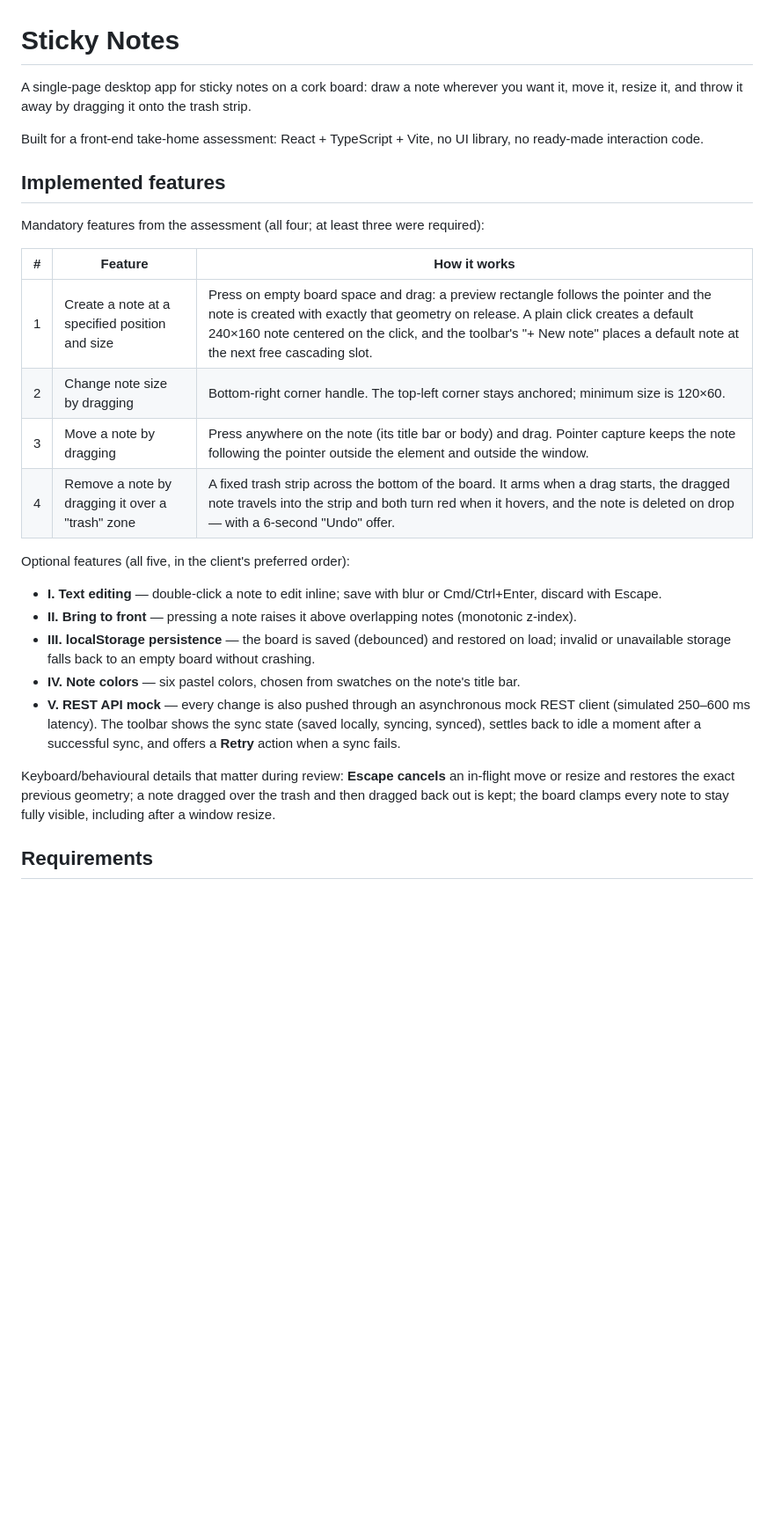
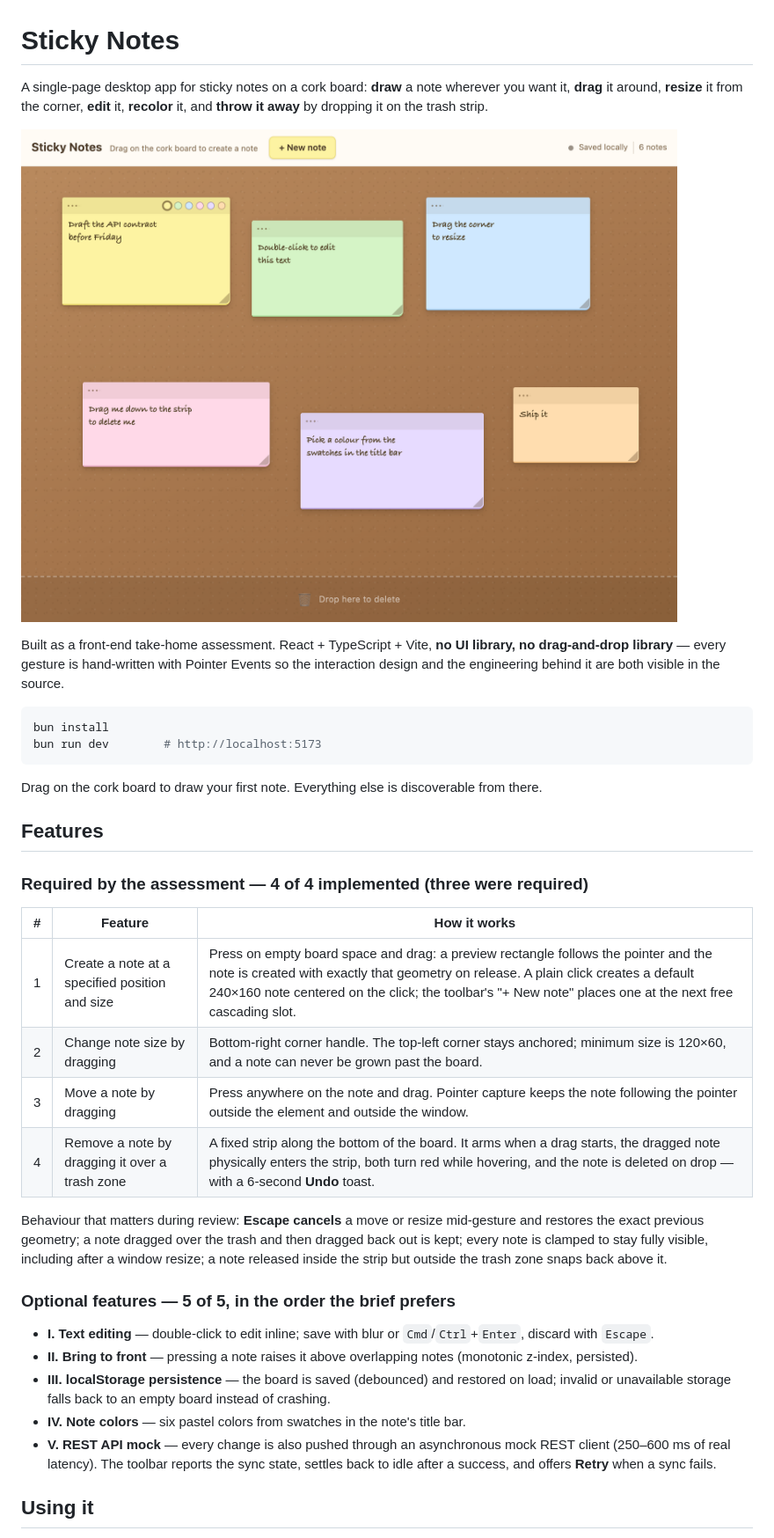
Before and after one commit to mcabreradev/tempo-sticky-notes, a Markdown page: README.md, the part around one of its changes. Shown at 88% size. GitHub-like rendering; pictures changed too: docs/sticky-notes.png (added); blank space fills up the shorter version.

Commit message:
docs: rewrite the README for review with a screenshot and verified claims

````diff
--- a/README.md
+++ b/README.md
@@ -1,31 +1,45 @@
 # Sticky Notes
 
-A single-page desktop app for sticky notes on a cork board: draw a note wherever you want it,
-move it, resize it, and throw it away by dragging it onto the trash strip.
+A single-page desktop app for sticky notes on a cork board: **draw** a note wherever you want it,
+**drag** it around, **resize** it from the corner, **edit** it, **recolor** it, and **throw it away**
+by dropping it on the trash strip.
 
-Built for a front-end take-home assessment: React + TypeScript + Vite, no UI library, no
-ready-made interaction code.
+![The board with six notes on a cork background](docs/sticky-notes.png)
 
-## Implemented features
+Built as a front-end take-home assessment. React + TypeScript + Vite, **no UI library, no
+drag-and-drop library** — every gesture is hand-written with Pointer Events so the interaction design
+and the engineering behind it are both visible in the source.
 
-Mandatory features from the assessment (all four; at least three were required):
+```bash
+bun install
+bun run dev        # http://localhost:5173
+```
+
+Drag on the cork board to draw your first note. Everything else is discoverable from there.
+
+## Features
+
+### Required by the assessment — 4 of 4 implemented (three were required)
 
 | # | Feature | How it works |
 |---|---|---|
-| 1 | Create a note at a specified position and size | Press on empty board space and drag: a preview rectangle follows the pointer and the note is created with exactly that geometry on release. A plain click creates a default 240×160 note centered on the click, and the toolbar's "+ New note" places a default note at the next free cascading slot. |
-| 2 | Change note size by dragging | Bottom-right corner handle. The top-left corner stays anchored; minimum size is 120×60. |
-| 3 | Move a note by dragging | Press anywhere on the note (its title bar or body) and drag. Pointer capture keeps the note following the pointer outside the element and outside the window. |
-| 4 | Remove a note by dragging it over a "trash" zone | A fixed trash strip across the bottom of the board. It arms when a drag starts, the dragged note travels into the strip and both turn red when it hovers, and the note is deleted on drop — with a 6-second "Undo" offer. |
+| 1 | Create a note at a specified position and size | Press on empty board space and drag: a preview rectangle follows the pointer and the note is created with exactly that geometry on release. A plain click creates a default 240×160 note centered on the click; the toolbar's "+ New note" places one at the next free cascading slot. |
+| 2 | Change note size by dragging | Bottom-right corner handle. The top-left corner stays anchored; minimum size is 120×60, and a note can never be grown past the board. |
+| 3 | Move a note by dragging | Press anywhere on the note and drag. Pointer capture keeps the note following the pointer outside the element and outside the window. |
+| 4 | Remove a note by dragging it over a trash zone | A fixed strip along the bottom of the board. It arms when a drag starts, the dragged note physically enters the strip, both turn red while hovering, and the note is deleted on drop — with a 6-second **Undo** toast. |
 
-Optional features (all five, in the client's preferred order):
+Behaviour that matters during review: **Escape cancels** a move or resize mid-gesture and restores the
+exact previous geometry; a note dragged over the trash and then dragged back out is kept; every note
+is clamped to stay fully visible, including after a window resize; a note released inside the strip
+but outside the trash zone snaps back above it.
 
-- **I. Text editing** — double-click a note to edit inline; save with blur or Cmd/Ctrl+Enter, discard with Escape.
-- **II. Bring to front** — pressing a note raises it above overlapping notes (monotonic z-index).
-- **III. localStorage persistence** — the board is saved (debounced) and restored on load; invalid or unavailable storage falls back to an empty board without crashing.
-- **IV. Note colors** — six pastel colors, chosen from swatches on the note's title bar.
-- **V. REST API mock** — every change is also pushed through an asynchronous mock REST client (simulated 250–600 ms latency). The toolbar shows the sync state (saved locally, syncing, synced), settles back to idle a moment after a successful sync, and offers a **Retry** action when a sync fails.
+### Optional features — 5 of 5, in the order the brief prefers
 
-Keyboard/behavioural details that matter during review: **Escape cancels** an in-flight move or resize and restores the exact previous geometry; a note dragged over the trash and then dragged back out is kept; the board clamps every note to stay fully visible, including after a window resize.
+- **I. Text editing** — double-click to edit inline; save with blur or `Cmd`/`Ctrl`+`Enter`, discard with `Escape`.
+- **II. Bring to front** — pressing a note raises it above overlapping notes (monotonic z-index, persisted).
+- **III. localStorage persistence** — the board is saved (debounced) and restored on load; invalid or unavailable storage falls back to an empty board instead of crashing.
+- **IV. Note colors** — six pastel colors from swatches in the note's title bar.
+- **V. REST API mock** — every change is also pushed through an asynchronous mock REST client (250–600 ms of real latency). The toolbar reports the sync state, settles back to idle after a success, and offers **Retry** when a sync fails.
 
-## Requirements
+## Using it
 
````
Also changed, not shown: other parts of README.md (+116 -129 lines), docs/screenshot.png (added).
